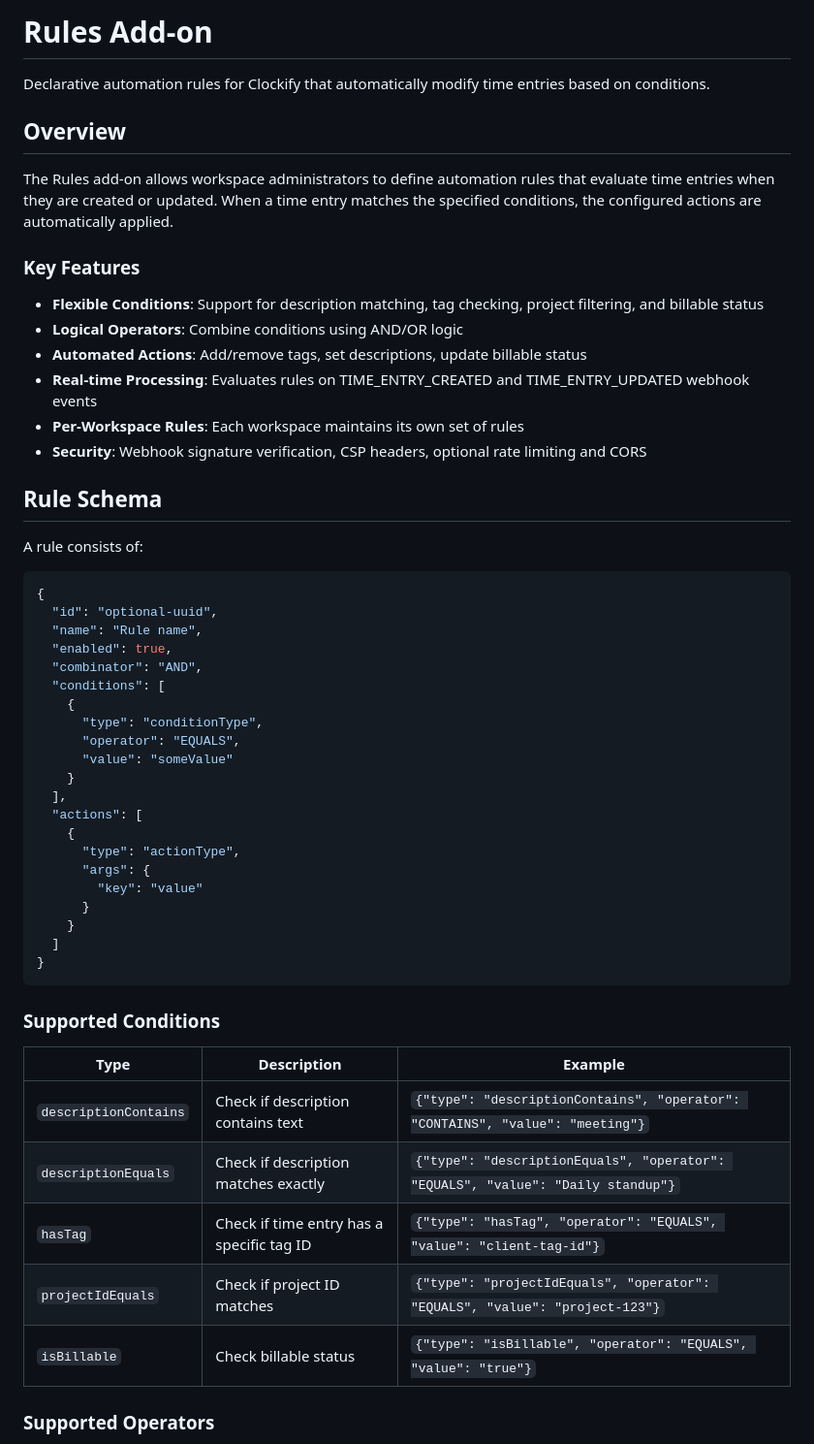
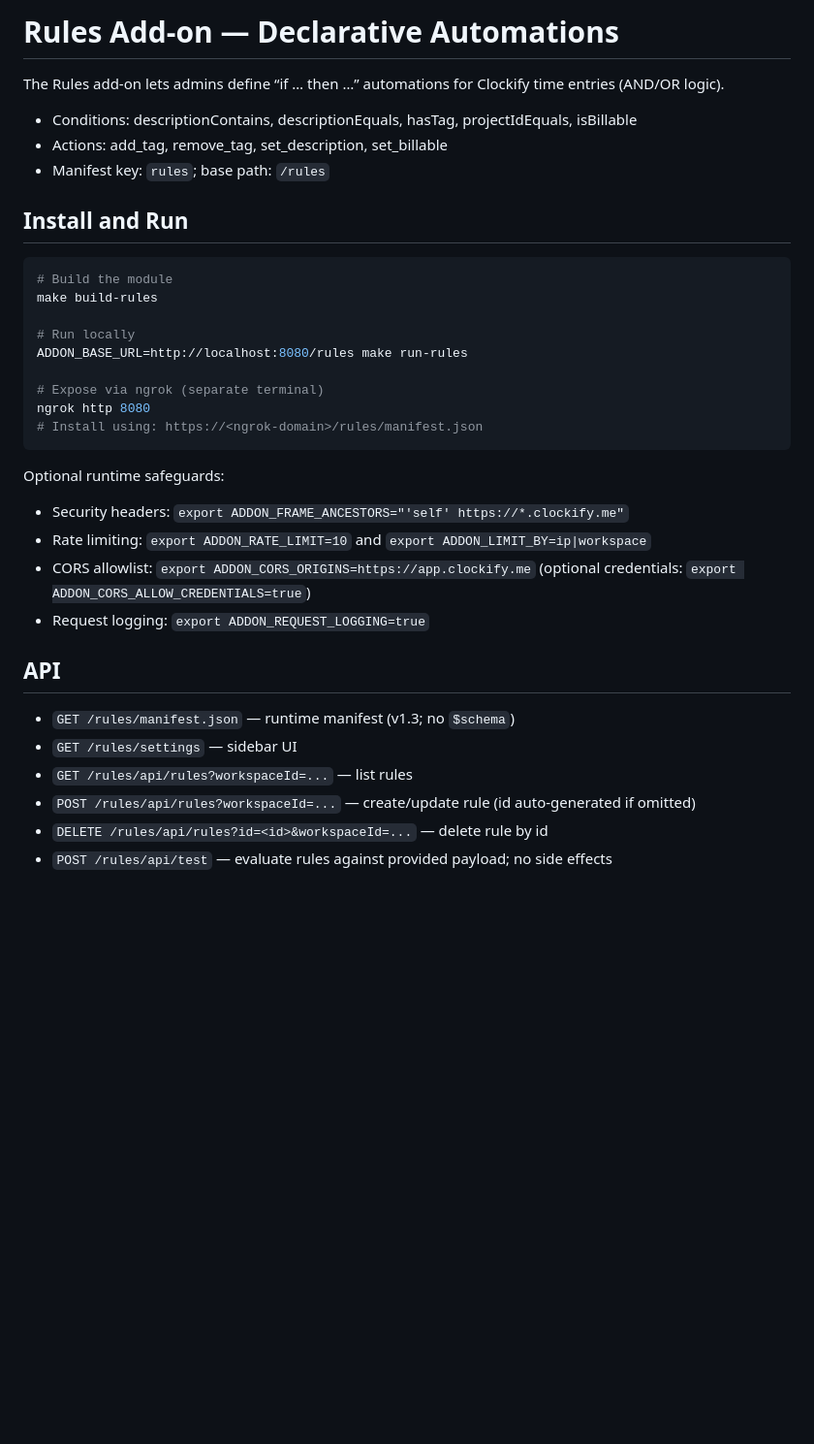
Before and after one commit to apet97/boileraddon, a Markdown page: docs/ADDON_RULES.md, the part around the change printed below. Shown: that part at 97% size. Rendered like a GitHub page; blank space fills up the shorter version.

Commit message:
Docs: add ADDON_RULES.md with endpoints, schema, and examples

````diff
--- a/docs/ADDON_RULES.md
+++ b/docs/ADDON_RULES.md
@@ -1,57 +1,37 @@
-# Rules Add-on
+# Rules Add‑on — Declarative Automations
 
-Declarative automation rules for Clockify that automatically modify time entries based on conditions.
+The Rules add‑on lets admins define “if … then …” automations for Clockify time entries (AND/OR logic).
 
-## Overview
+- Conditions: descriptionContains, descriptionEquals, hasTag, projectIdEquals, isBillable
+- Actions: add_tag, remove_tag, set_description, set_billable
+- Manifest key: `rules`; base path: `/rules`
 
-The Rules add-on allows workspace administrators to define automation rules that evaluate time entries when they are created or updated. When a time entry matches the specified conditions, the configured actions are automatically applied.
+## Install and Run
 
-### Key Features
+```bash
+# Build the module
+make build-rules
 
-- **Flexible Conditions**: Support for description matching, tag checking, project filtering, and billable status
-- **Logical Operators**: Combine conditions using AND/OR logic
-- **Automated Actions**: Add/remove tags, set descriptions, update billable status
-- **Real-time Processing**: Evaluates rules on TIME_ENTRY_CREATED and TIME_ENTRY_UPDATED webhook events
-- **Per-Workspace Rules**: Each workspace maintains its own set of rules
-- **Security**: Webhook signature verification, CSP headers, optional rate limiting and CORS
+# Run locally
+ADDON_BASE_URL=http://localhost:8080/rules make run-rules
 
-## Rule Schema
-
-A rule consists of:
-
-```json
-{
-  "id": "optional-uuid",
-  "name": "Rule name",
-  "enabled": true,
-  "combinator": "AND",
-  "conditions": [
-    {
-      "type": "conditionType",
-      "operator": "EQUALS",
-      "value": "someValue"
-    }
-  ],
-  "actions": [
-    {
-      "type": "actionType",
-      "args": {
-        "key": "value"
-      }
-    }
-  ]
-}
+# Expose via ngrok (separate terminal)
+ngrok http 8080
+# Install using: https://<ngrok-domain>/rules/manifest.json
 ```
 
-### Supported Conditions
+Optional runtime safeguards:
+- Security headers: `export ADDON_FRAME_ANCESTORS="'self' https://*.clockify.me"`
+- Rate limiting: `export ADDON_RATE_LIMIT=10` and `export ADDON_LIMIT_BY=ip|workspace`
+- CORS allowlist: `export ADDON_CORS_ORIGINS=https://app.clockify.me` (optional credentials: `export ADDON_CORS_ALLOW_CREDENTIALS=true`)
+- Request logging: `export ADDON_REQUEST_LOGGING=true`
 
-| Type | Description | Example |
-|------|-------------|---------|
-| `descriptionContains` | Check if description contains text | `{"type": "descriptionContains", "operator": "CONTAINS", "value": "meeting"}` |
-| `descriptionEquals` | Check if description matches exactly | `{"type": "descriptionEquals", "operator": "EQUALS", "value": "Daily standup"}` |
-| `hasTag` | Check if time entry has a specific tag ID | `{"type": "hasTag", "operator": "EQUALS", "value": "client-tag-id"}` |
-| `projectIdEquals` | Check if project ID matches | `{"type": "projectIdEquals", "operator": "EQUALS", "value": "project-123"}` |
-| `isBillable` | Check billable status | `{"type": "isBillable", "operator": "EQUALS", "value": "true"}` |
+## API
 
-### Supported Operators
+- `GET /rules/manifest.json` — runtime manifest (v1.3; no `$schema`)
+- `GET /rules/settings` — sidebar UI
+- `GET /rules/api/rules?workspaceId=...` — list rules
+- `POST /rules/api/rules?workspaceId=...` — create/update rule (id auto‑generated if omitted)
+- `DELETE /rules/api/rules?id=<id>&workspaceId=...` — delete rule by id
+- `POST /rules/api/test` — evaluate rules against provided payload; no side effects
 
````
Also changed, not shown: other parts of docs/ADDON_RULES.md (+38 -250 lines).
